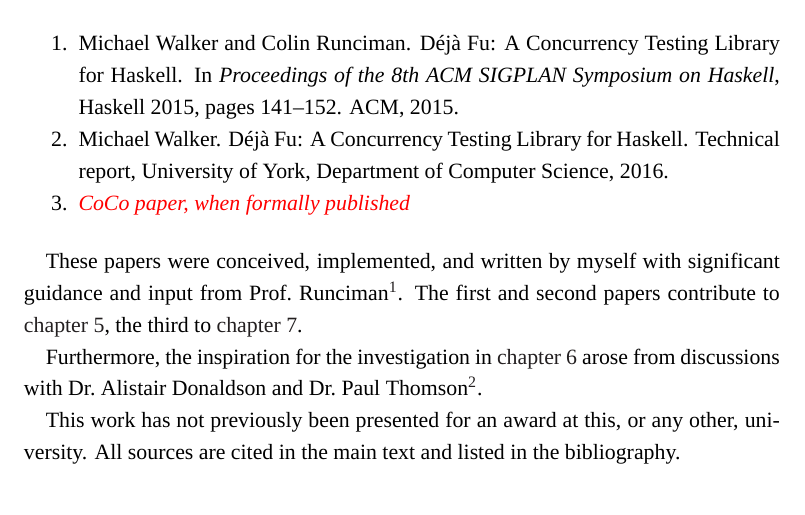
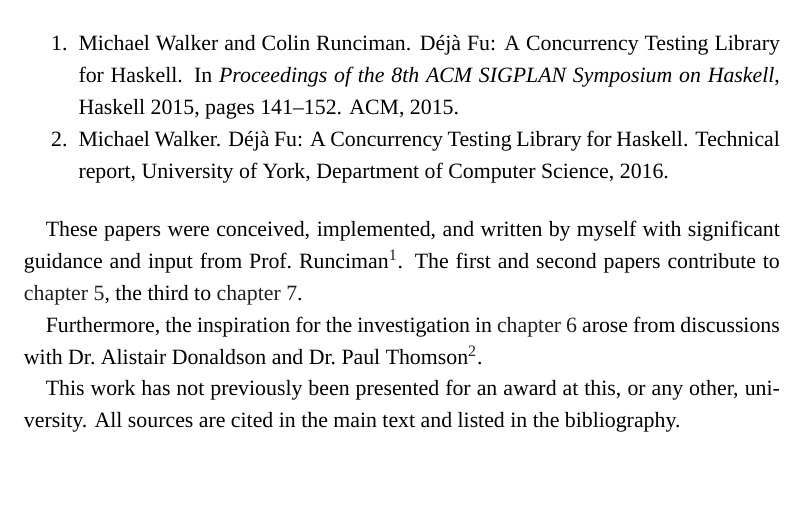
Before and after one commit to barrucadu/phd, a LaTeX thesis (thesis/main.tex, which reads thesis/frontmatter.tex): part of page 10 of 102, cut so that both start at the same text. Compiled offline with XeLaTeX; a missing font is replaced by an installed copy or a similar font.

Commit message:
CoCo paper was rejected

```diff
--- a/thesis/frontmatter.tex
+++ b/thesis/frontmatter.tex
@@ -46,7 +46,6 @@
 \item Michael Walker. \dejafu{}: A Concurrency Testing Library for Haskell.
   Technical report, University of York, Department of Computer Science,
   2016.\nocite{YCS-2016-503}
-\item \todo{CoCo paper, when formally published}
 \end{enumerate}
 
 These papers were conceived, implemented, and written by myself with significant
```
